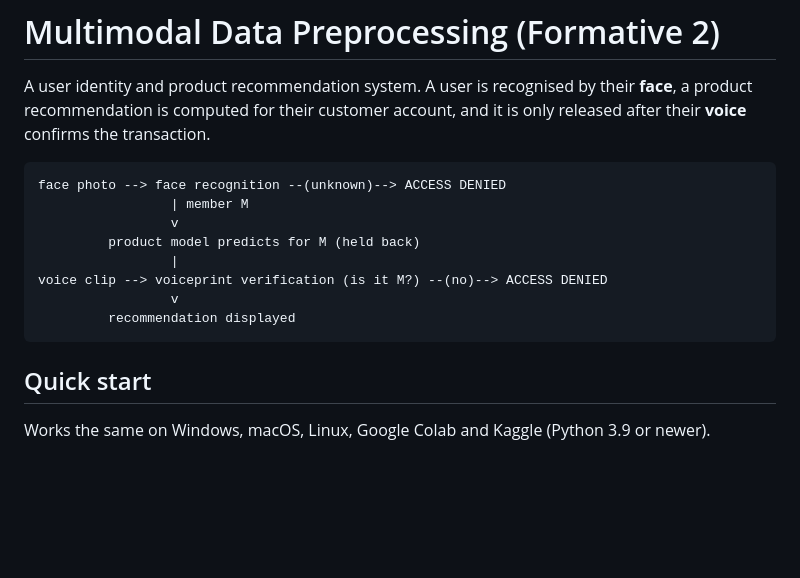
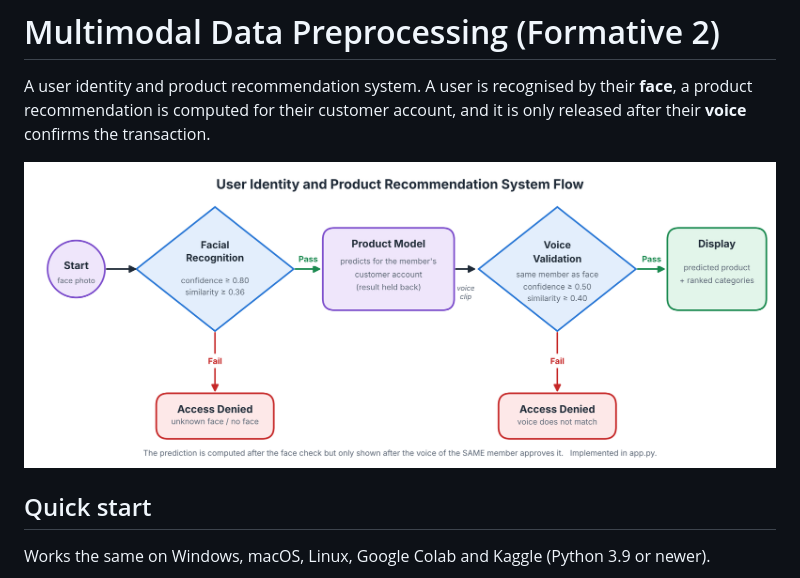
Before and after one commit to mutaganzwa-desire/multimodal_data_preprocessing, a Markdown page: README.md, the part around the change. Drawn GitHub-style; pictures changed too: reports/figures/system_flow.png (added); blank space fills up the shorter version.

````diff
--- a/README.md
+++ b/README.md
@@ -3,16 +3,7 @@
 A user identity and product recommendation system. A user is recognised by their **face**, a product recommendation is
 computed for their customer account, and it is only released after their **voice** confirms the transaction.
 
-```
-face photo --> face recognition --(unknown)--> ACCESS DENIED
-                 | member M
-                 v
-         product model predicts for M (held back)
-                 |
-voice clip --> voiceprint verification (is it M?) --(no)--> ACCESS DENIED
-                 v
-         recommendation displayed
-```
+![System flow](reports/figures/system_flow.png)
 
 ## Quick start
 
````
Also changed, not shown: data/unauthorized/README.md (added, +12 -0 lines), reports/REPORT.md (+19 -21 lines), 7 other files.
